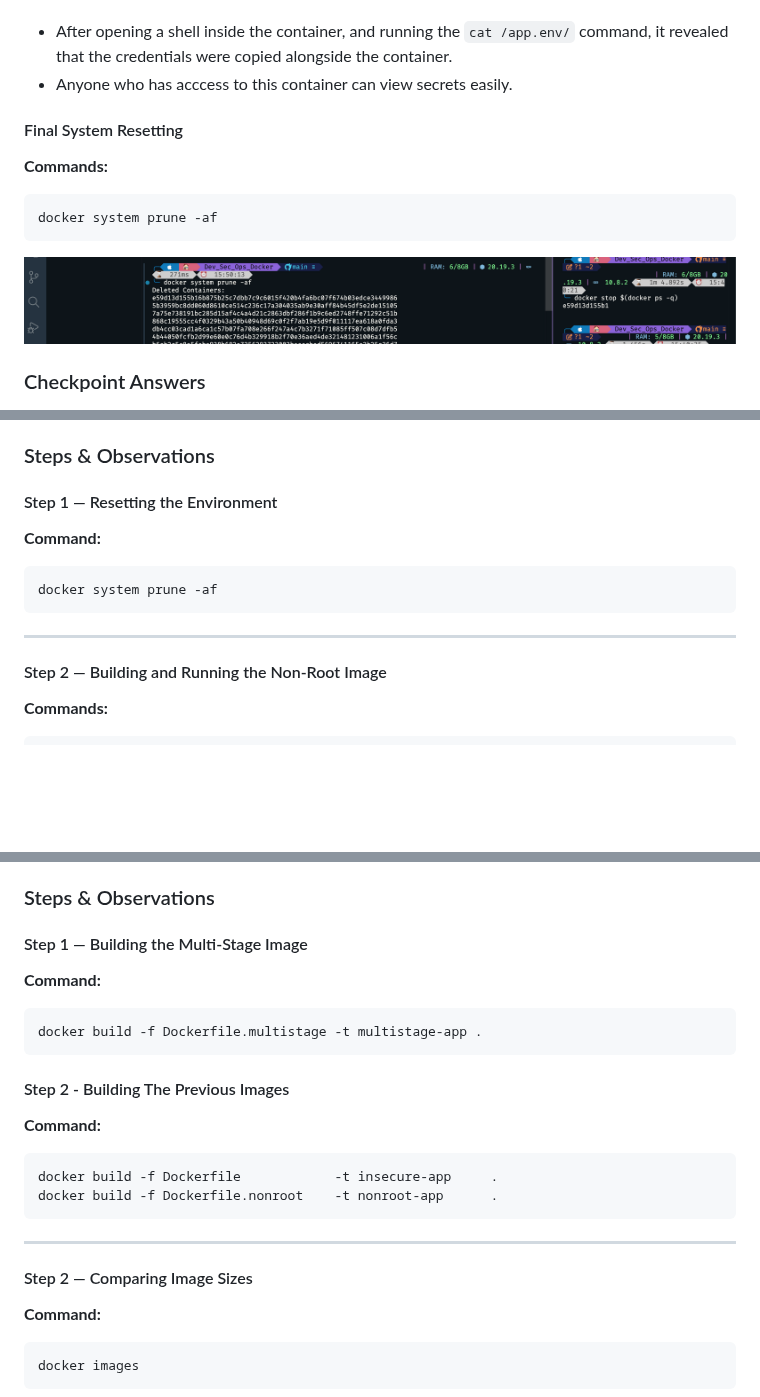
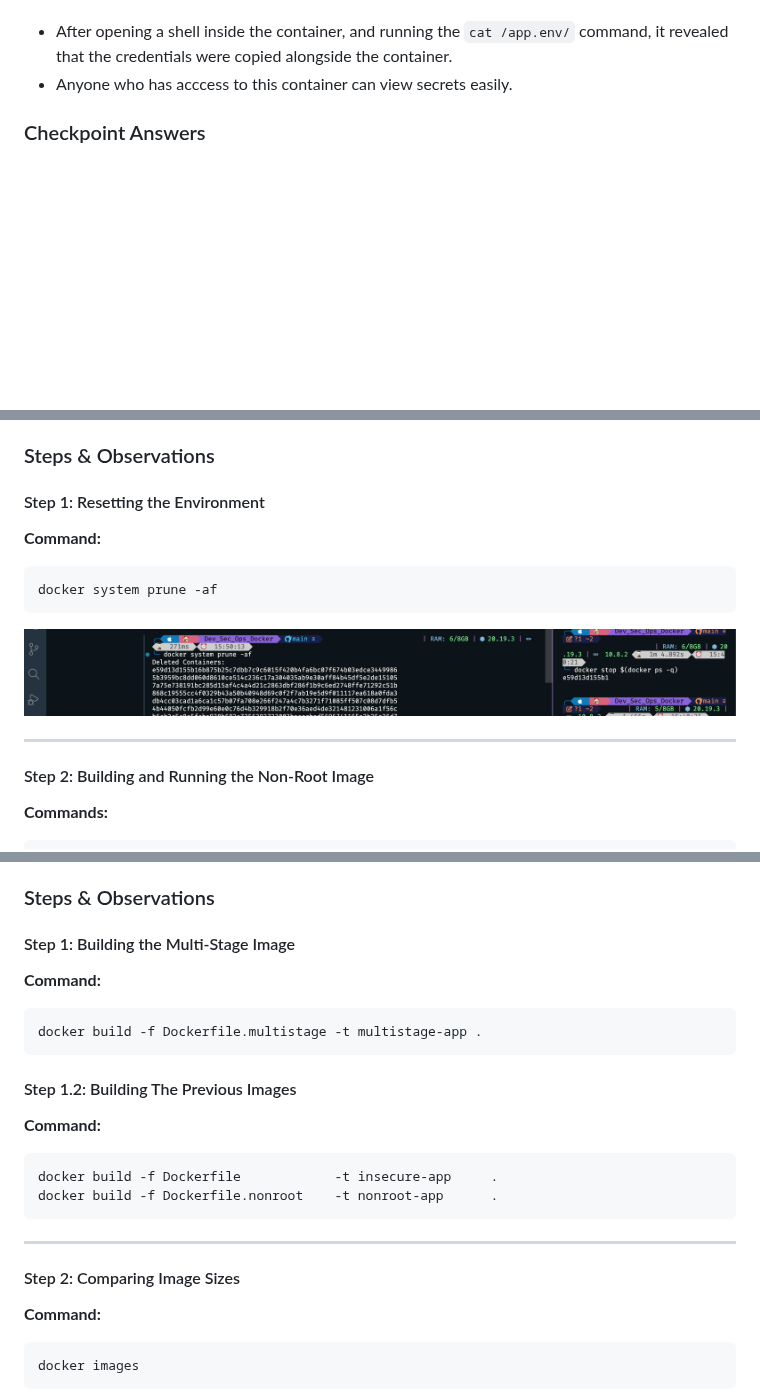
Before and after one commit to habibaadam/PR_DevSecOps, a Markdown page: Dev_Sec_Ops_Docker/documentation.md, 3 parts joined by grey strips. Drawn GitHub-style; blank space fills up the shorter version.

Commit message:
fix: Standardize section headings in documentation for consistency

````diff
--- a/Dev_Sec_Ops_Docker/documentation.md
+++ b/Dev_Sec_Ops_Docker/documentation.md
@@ -143,13 +143,7 @@ cat /app/.env
 - After opening a shell inside the container, and running the `cat /app.env/` command, it revealed that the credentials were copied alongside the container.
 - Anyone who has acccess to this container can view secrets easily.
 
-#### Final System Resetting
 
-**Commands:**
-```bash
-docker system prune -af
-```
-![Pruning](screenshots/The_Insecure_Default/s1_pruning.png)
 
 
 ### Checkpoint Answers
@@ -184,16 +178,17 @@ In this scenario, I stopped the application from running as root and observed co
 
 ### Steps & Observations
 
-#### Step 1 — Resetting the Environment
+#### Step 1: Resetting the Environment
 
 **Command:**
 ```bash
 docker system prune -af
 ```
+![Pruning](screenshots/The_Insecure_Default/s1_pruning.png)
 
 ---
 
-#### Step 2 — Building and Running the Non-Root Image
+#### Step 2: Building and Running the Non-Root Image
 
 **Commands:**
 ```bash
@@ -380,14 +375,14 @@ In this scenario, I reduced the final image size and attack surface by separatin
 
 ### Steps & Observations
 
-#### Step 1 — Building the Multi-Stage Image
+#### Step 1: Building the Multi-Stage Image
 
 **Command:**
 ```bash
 docker build -f Dockerfile.multistage -t multistage-app .
 ```
 
-#### Step 2 - Building The Previous Images
+#### Step 1.2: Building The Previous Images
 
 **Command:**
 ```bash
@@ -396,7 +391,7 @@ docker build -f Dockerfile.nonroot    -t nonroot-app      .
 ```
 ---
 
-#### Step 2 — Comparing Image Sizes
+#### Step 2: Comparing Image Sizes
 
 **Command:**
 ```bash
````
Also changed, not shown: other parts of Dev_Sec_Ops_Docker/documentation.md (+25 -25 lines).
